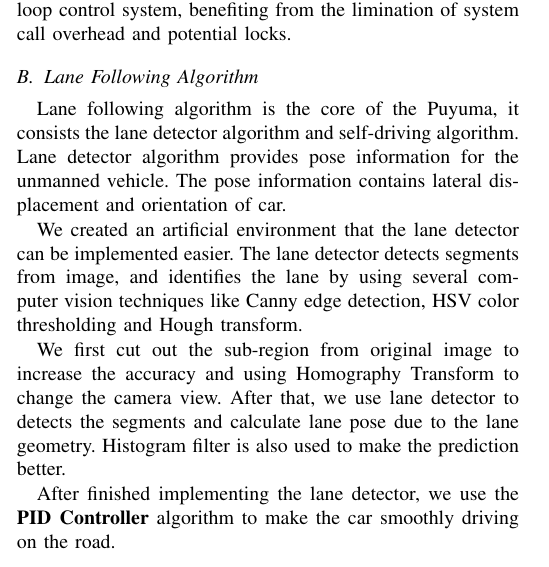
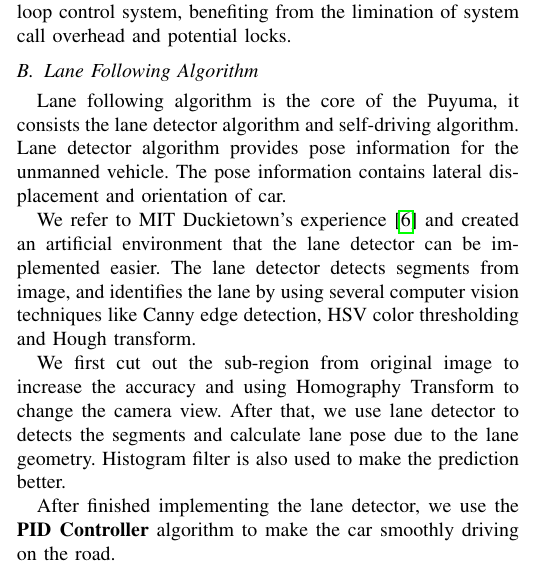
Before and after one commit to Puyuma/puyuma_report, a LaTeX paper (cthpc-2017/paper.tex): part of one column of page 2 of 4, cut so that both start at the same text. Compiled offline with pdfLaTeX; a missing font is replaced by an installed copy or a similar font; a LaTeX package or settings file that is missing is left out.

Commit message:
Refer article to duckietown

```diff
--- a/cthpc-2017/paper.tex
+++ b/cthpc-2017/paper.tex
@@ -113,7 +113,7 @@ Most system use pulse width modulation (PWM) to simulate the analog signal for s
 
 Lane following algorithm is the core of the Puyuma, it consists the lane detector algorithm and self-driving algorithm. Lane detector algorithm provides pose information for the unmanned vehicle. The pose information contains lateral displacement and orientation of car.
 
-We created an artificial environment that the lane detector can be implemented easier. The lane detector detects segments from image, and identifies the lane by using several computer vision techniques like Canny edge detection, HSV color thresholding      and Hough transform.
+We refer to MIT Duckietown's experience \cite{Duckietown} and created an artificial environment that the lane detector can be implemented easier. The lane detector detects segments from image, and identifies the lane by using several computer vision techniques like Canny edge detection, HSV color thresholding and Hough transform.
 
 We first cut out the sub-region from original image to increase the accuracy and using Homography Transform to change the camera view. After that, we use lane detector to detects the segments and calculate lane pose due to the lane geometry. Histogram filter is also used to make the prediction better.
 
```
